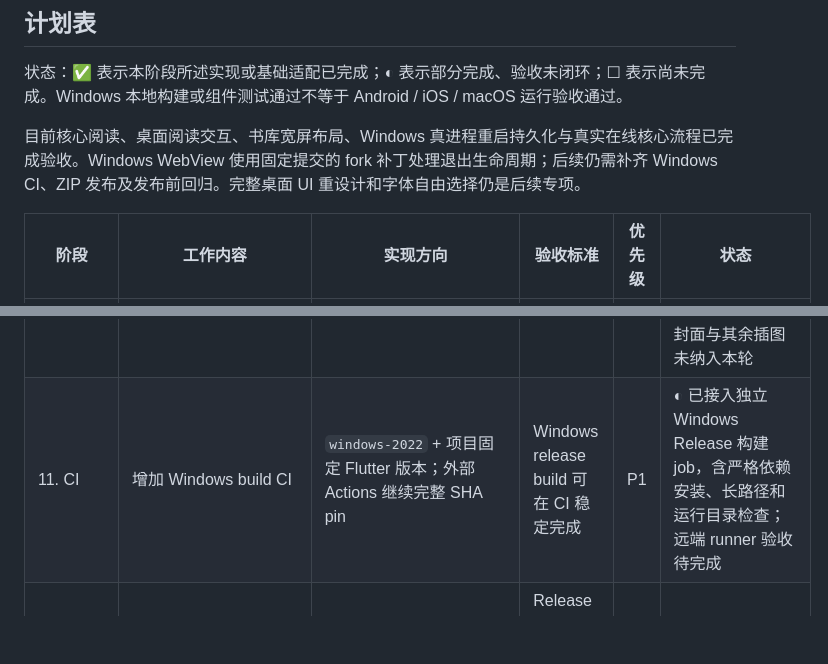
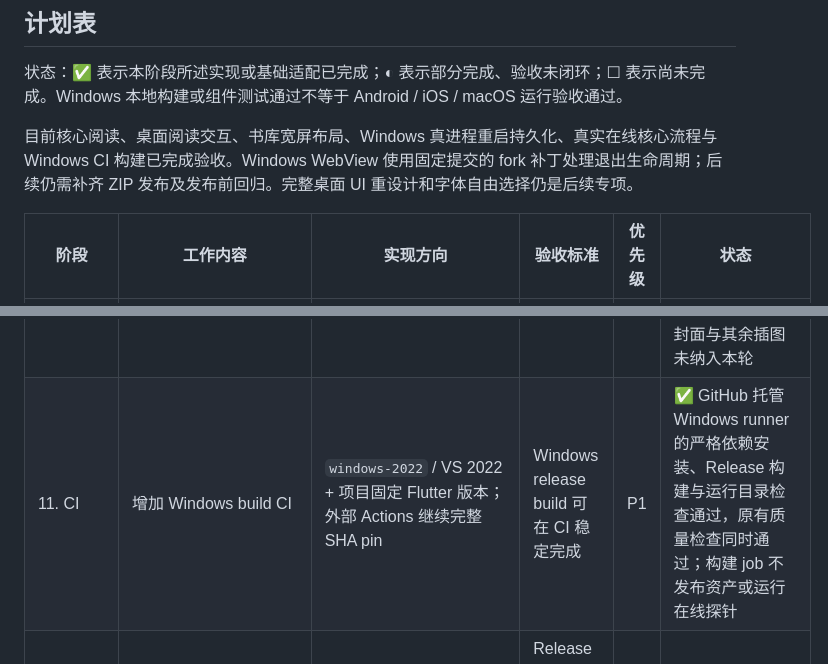
Before and after one commit to Memory1031/shiori-reader, a Markdown page: docs/windows-support.md, 2 parts joined by grey strips. GitHub-like rendering; blank space fills up the shorter version.

Commit message:
docs: mark Windows CI acceptance complete
- Record the completed hosted Windows build in the support plan.
- Validate CI run 35448469748 at dcbaf931627628117326829b21fe420032149ba7: Windows Release and runtime bundle checks passed alongside the quality job.

```diff
--- a/docs/windows-support.md
+++ b/docs/windows-support.md
@@ -37,7 +37,7 @@ Windows v1 目标：
 
 状态：✅ 表示本阶段所述实现或基础适配已完成；◐ 表示部分完成、验收未闭环；☐ 表示尚未完成。Windows 本地构建或组件测试通过不等于 Android / iOS / macOS 运行验收通过。
 
-目前核心阅读、桌面阅读交互、书库宽屏布局、Windows 真进程重启持久化与真实在线核心流程已完成验收。Windows WebView 使用固定提交的 fork 补丁处理退出生命周期；后续仍需补齐 Windows CI、ZIP 发布及发布前回归。完整桌面 UI 重设计和字体自由选择仍是后续专项。
+目前核心阅读、桌面阅读交互、书库宽屏布局、Windows 真进程重启持久化、真实在线核心流程与 Windows CI 构建已完成验收。Windows WebView 使用固定提交的 fork 补丁处理退出生命周期；后续仍需补齐 ZIP 发布及发布前回归。完整桌面 UI 重设计和字体自由选择仍是后续专项。
 
 | 阶段 | 工作内容 | 实现方向 | 验收标准 | 优先级 | 状态 |
 | --- | --- | --- | --- | --- | --- |
@@ -52,7 +52,7 @@ Windows v1 目标：
 | 8. Desktop 书库 UI | 检查宽屏布局 | 基于 viewport / breakpoint 限制内容宽度，必要时自适应双列；避免 Windows 专属布局条件 | 1280px+ 窗口无超宽卡片或明显移动端拉伸感 | P1 | ✅ 宽屏组件验收通过，覆盖 1280 / 1920 / 2560、显示缩放、中英文、长书名、滚轮及网格 / 列表 resize；用户确认 Windows 原生窗口布局、悬停反馈和阅读返回均通过 |
 | 9. 数据持久化 | Windows SQLite / AppSupport smoke | 复用现有 Drift `NativeDatabase`、Application Support 与缓存目录 | 重启后书架、进度、设置和缓存正常保留 | P0 | ✅ 隔离数据目录下，正常退出重启及强制终止后的书架、设置、ContinueReading 位置、缓存与本地媒体恢复通过；采用固定提交的 Windows WebView fork，普通关闭、特殊页关闭、重复开关及 Release ZIP 验收通过 |
 | 10. 在线书源 | Windows 网络能力 smoke | 复用现有 `NovelSource` / LightNovel.fun adapter | 搜索 → 详情 → 目录 → 阅读完整走通 | P0 | ✅ Windows Release 真进程通过生产页面回调完成真实在线搜索、详情、目录、正文、往返翻页及首张插图显示验收；搜索封面与其余插图未纳入本轮 |
-| 11. CI | 增加 Windows build CI | `windows-2022` + 项目固定 Flutter 版本；外部 Actions 继续完整 SHA pin | Windows release build 可在 CI 稳定完成 | P1 | ◐ 已接入独立 Windows Release 构建 job，含严格依赖安装、长路径和运行目录检查；远端 runner 验收待完成 |
+| 11. CI | 增加 Windows build CI | `windows-2022` / VS 2022 + 项目固定 Flutter 版本；外部 Actions 继续完整 SHA pin | Windows release build 可在 CI 稳定完成 | P1 | ✅ GitHub 托管 Windows runner 的严格依赖安装、Release 构建与运行目录检查通过，原有质量检查同时通过；构建 job 不发布资产或运行在线探针 |
 | 12. 发布产物 | GitHub Release 增加 Windows | 第一版直接发布 `shiori-reader-vX.Y.Z-windows-x64.zip` | Release 同时提供 Android APK 与 Windows ZIP | P1 | ☐ 未开始 Windows ZIP 发布接入 |
 | 13. 发布前回归 | Windows 专项验收 | 覆盖启动、导入、重启、在线阅读、EPUB 阅读、resize、键盘 / 鼠标操作 | 无阻止 Windows beta 发布的问题 | P0 | ☐ 待前置项完成后统一验收 |
 | 后续专项：Desktop UI 重设计 | 核心能力稳定后，设计适合桌面的应用界面与阅读工作区 | 先确定交互原型，再实现桌面导航、书库、阅读器与设置面板；加入独立的正文字体选择与导入 | 鼠标、键盘和宽窗口下的主要流程自然；移动端体验保持独立适配；字体切换不丢失阅读位置 | P2 | ☐ 已列入计划，尚未开始；含字体自由选择 |
```
